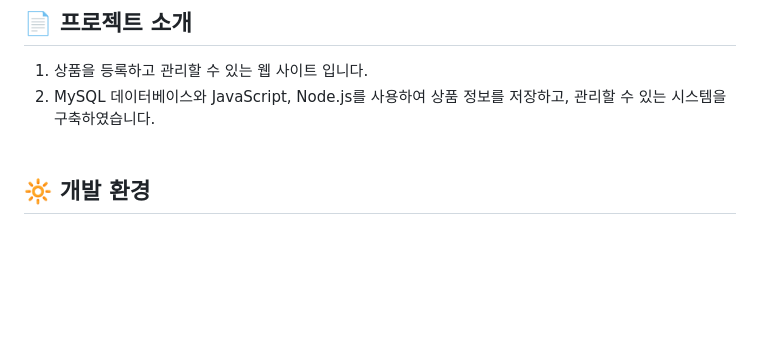
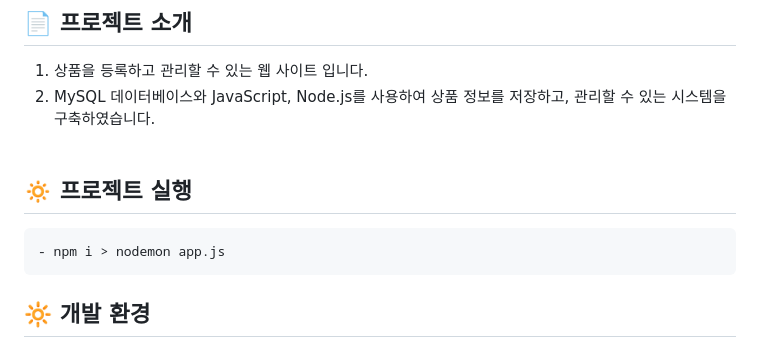
Before and after one commit to ounjuu/admin_MY-SQL, a Markdown page: README.md, the part around the change. Drawn GitHub-style; blank space fills up the shorter version.

````diff
--- a/README.md
+++ b/README.md
@@ -9,6 +9,11 @@
 ## :page_facing_up: 프로젝트 소개
  1. 상품을 등록하고 관리할 수 있는 웹 사이트 입니다.
  2. MySQL 데이터베이스와 JavaScript, Node.js를 사용하여 상품 정보를 저장하고, 관리할 수 있는 시스템을 구축하였습니다.<br/><br/>
+
+## 🔅 프로젝트 실행
+```
+- npm i > nodemon app.js
+```
 
 ## :high_brightness: 개발 환경
 <div align="center">
````
